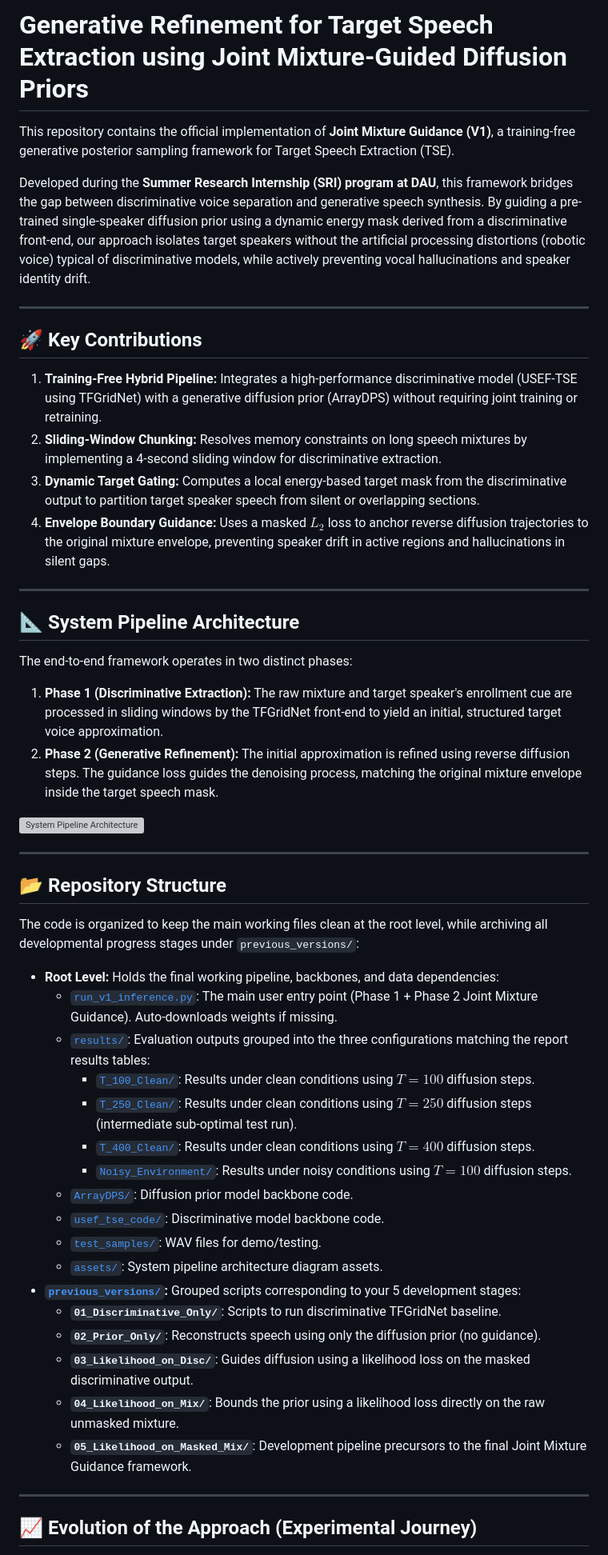
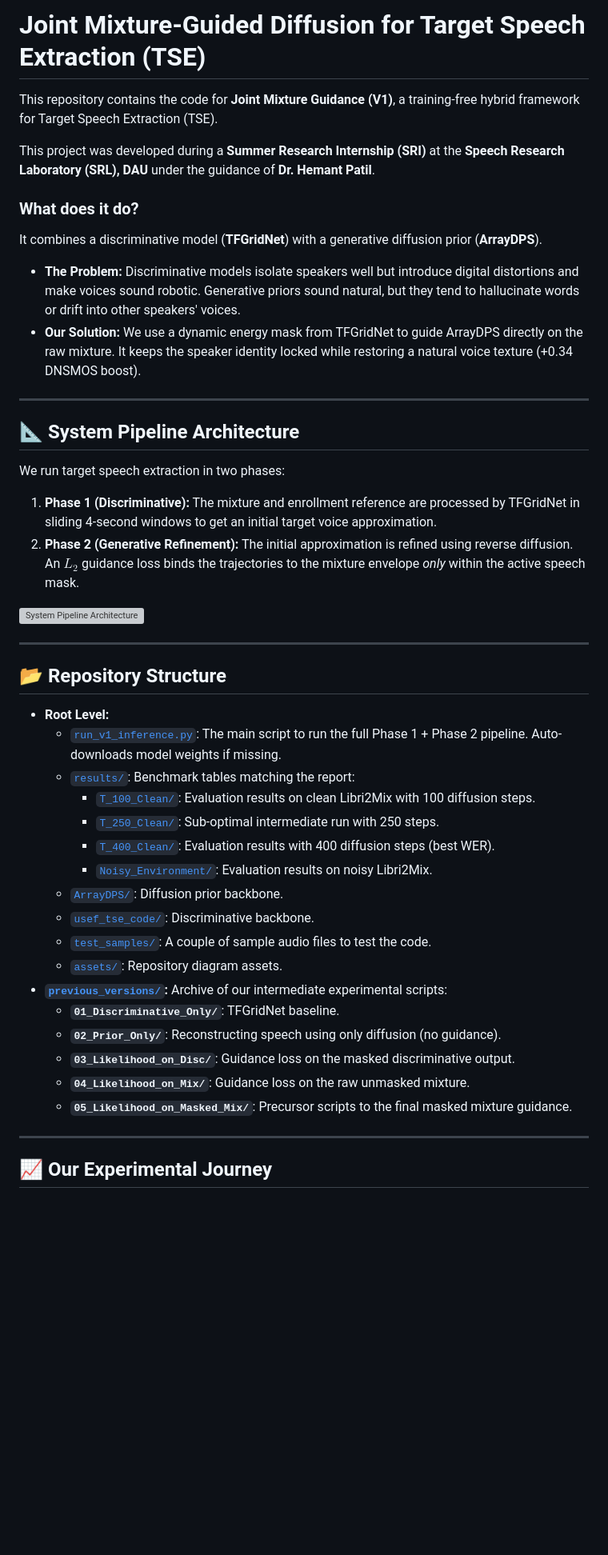
Before and after one commit to AayushPrjapati/DPS-TSE, a Markdown page: README.md, the part around one of its changes. Shown at 80% size. Drawn GitHub-style; blank space fills up the shorter version; grey boxes are pictures that could not be loaded.

Commit message:
Keep README chill and casual

```diff
--- a/README.md
+++ b/README.md
@@ -1,24 +1,21 @@
-# Generative Refinement for Target Speech Extraction using Joint Mixture-Guided Diffusion Priors
+# Joint Mixture-Guided Diffusion for Target Speech Extraction (TSE)
 
-This repository contains the official implementation of **Joint Mixture Guidance (V1)**, a training-free generative posterior sampling framework for Target Speech Extraction (TSE).
+This repository contains the code for **Joint Mixture Guidance (V1)**, a training-free hybrid framework for Target Speech Extraction (TSE).
 
-Developed during the **Summer Research Internship (SRI) program at DAU**, this framework bridges the gap between discriminative voice separation and generative speech synthesis. By guiding a pre-trained single-speaker diffusion prior using a dynamic energy mask derived from a discriminative front-end, our approach isolates target speakers without the artificial processing distortions (robotic voice) typical of discriminative models, while actively preventing vocal hallucinations and speaker identity drift.
+This project was developed during a **Summer Research Internship (SRI)** at the **Speech Research Laboratory (SRL), DAU** under the guidance of **Dr. Hemant Patil**.
 
----
-
-## 🚀 Key Contributions
-1. **Training-Free Hybrid Pipeline:** Integrates a high-performance discriminative model (USEF-TSE using TFGridNet) with a generative diffusion prior (ArrayDPS) without requiring joint training or retraining.
-2. **Sliding-Window Chunking:** Resolves memory constraints on long speech mixtures by implementing a 4-second sliding window for discriminative extraction.
-3. **Dynamic Target Gating:** Computes a local energy-based target mask from the discriminative output to partition target speaker speech from silent or overlapping sections.
-4. **Envelope Boundary Guidance:** Uses a masked $L_2$ loss to anchor reverse diffusion trajectories to the original mixture envelope, preventing speaker drift in active regions and hallucinations in silent gaps.
+### What does it do?
+It combines a discriminative model (**TFGridNet**) with a generative diffusion prior (**ArrayDPS**).
+* **The Problem:** Discriminative models isolate speakers well but introduce digital distortions and make voices sound robotic. Generative priors sound natural, but they tend to hallucinate words or drift into other speakers' voices.
+* **Our Solution:** We use a dynamic energy mask from TFGridNet to guide ArrayDPS directly on the raw mixture. It keeps the speaker identity locked while restoring a natural voice texture (+0.34 DNSMOS boost).
 
 ---
 
 ## 📐 System Pipeline Architecture
 
-The end-to-end framework operates in two distinct phases:
-1. **Phase 1 (Discriminative Extraction):** The raw mixture and target speaker's enrollment cue are processed in sliding windows by the TFGridNet front-end to yield an initial, structured target voice approximation.
-2. **Phase 2 (Generative Refinement):** The initial approximation is refined using reverse diffusion steps. The guidance loss guides the denoising process, matching the original mixture envelope inside the target speech mask.
+We run target speech extraction in two phases:
+1. **Phase 1 (Discriminative):** The mixture and enrollment reference are processed by TFGridNet in sliding 4-second windows to get an initial target voice approximation.
+2. **Phase 2 (Generative Refinement):** The initial approximation is refined using reverse diffusion. An $L_2$ guidance loss binds the trajectories to the mixture envelope *only* within the active speech mask.
 
 ![System Pipeline Architecture](assets/architecture.svg)
 
@@ -26,27 +23,25 @@ The end-to-end framework operates in two distinct phases:
 
 ## 📂 Repository Structure
 
-The code is organized to keep the main working files clean at the root level, while archiving all developmental progress stages under `previous_versions/`:
-
-*   **Root Level:** Holds the final working pipeline, backbones, and data dependencies:
-    *   [`run_v1_inference.py`](run_v1_inference.py): The main user entry point (Phase 1 + Phase 2 Joint Mixture Guidance). Auto-downloads weights if missing.
-    *   [`results/`](results): Evaluation outputs grouped into the three configurations matching the report results tables:
-        *   [`T_100_Clean/`](results/T_100_Clean): Results under clean conditions using $T=100$ diffusion steps.
-        *   [`T_250_Clean/`](results/T_250_Clean): Results under clean conditions using $T=250$ diffusion steps (intermediate sub-optimal test run).
-        *   [`T_400_Clean/`](results/T_400_Clean): Results under clean conditions using $T=400$ diffusion steps.
-        *   [`Noisy_Environment/`](results/Noisy_Environment): Results under noisy conditions using $T=100$ diffusion steps.
-    *   [`ArrayDPS/`](ArrayDPS): Diffusion prior model backbone code.
-    *   [`usef_tse_code/`](usef_tse_code): Discriminative model backbone code.
-    *   [`test_samples/`](test_samples): WAV files for demo/testing.
-    *   [`assets/`](assets): System pipeline architecture diagram assets.
-*   **[`previous_versions/`](previous_versions):** Grouped scripts corresponding to your 5 development stages:
-    *   **`01_Discriminative_Only/`**: Scripts to run discriminative TFGridNet baseline.
-    *   **`02_Prior_Only/`**: Reconstructs speech using only the diffusion prior (no guidance).
-    *   **`03_Likelihood_on_Disc/`**: Guides diffusion using a likelihood loss on the masked discriminative output.
-    *   **`04_Likelihood_on_Mix/`**: Bounds the prior using a likelihood loss directly on the raw unmasked mixture.
-    *   **`05_Likelihood_on_Masked_Mix/`**: Development pipeline precursors to the final Joint Mixture Guidance framework.
+* **Root Level:**
+  * [`run_v1_inference.py`](run_v1_inference.py): The main script to run the full Phase 1 + Phase 2 pipeline. Auto-downloads model weights if missing.
+  * [`results/`](results): Benchmark tables matching the report:
+    * [`T_100_Clean/`](results/T_100_Clean): Evaluation results on clean Libri2Mix with 100 diffusion steps.
+    * [`T_250_Clean/`](results/T_250_Clean): Sub-optimal intermediate run with 250 steps.
+    * [`T_400_Clean/`](results/T_400_Clean): Evaluation results with 400 diffusion steps (best WER).
+    * [`Noisy_Environment/`](results/Noisy_Environment): Evaluation results on noisy Libri2Mix.
+  * [`ArrayDPS/`](ArrayDPS): Diffusion prior backbone.
+  * [`usef_tse_code/`](usef_tse_code): Discriminative backbone.
+  * [`test_samples/`](test_samples): A couple of sample audio files to test the code.
+  * [`assets/`](assets): Repository diagram assets.
+* **[`previous_versions/`](previous_versions):** Archive of our intermediate experimental scripts:
+  * **`01_Discriminative_Only/`**: TFGridNet baseline.
+  * **`02_Prior_Only/`**: Reconstructing speech using only diffusion (no guidance).
+  * **`03_Likelihood_on_Disc/`**: Guidance loss on the masked discriminative output.
+  * **`04_Likelihood_on_Mix/`**: Guidance loss on the raw unmasked mixture.
+  * **`05_Likelihood_on_Masked_Mix/`**: Precursor scripts to the final masked mixture guidance.
 
 ---
 
-## 📈 Evolution of the Approach (Experimental Journey)
+## 📈 Our Experimental Journey
 
```
Also changed, not shown: other parts of README.md (+38 -60 lines).
